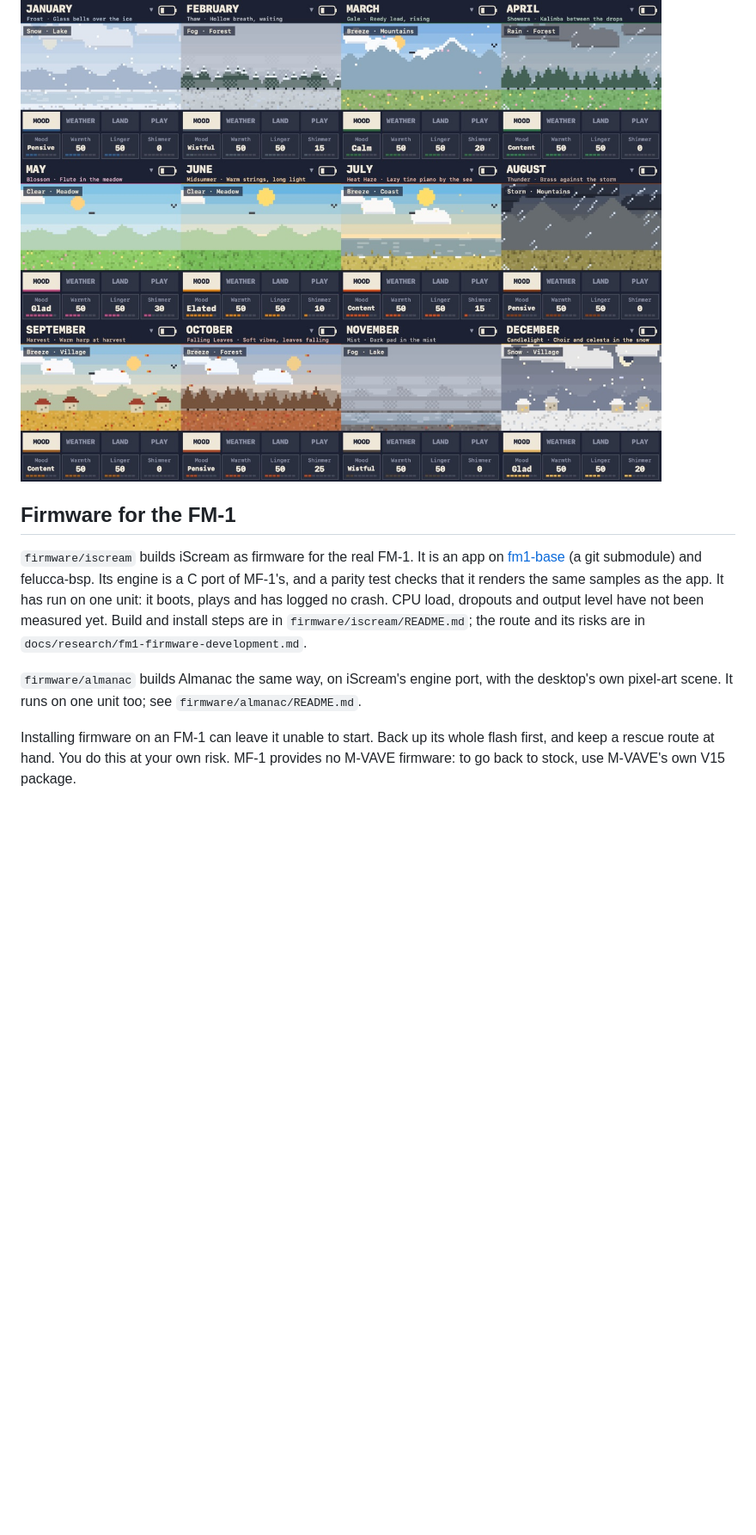
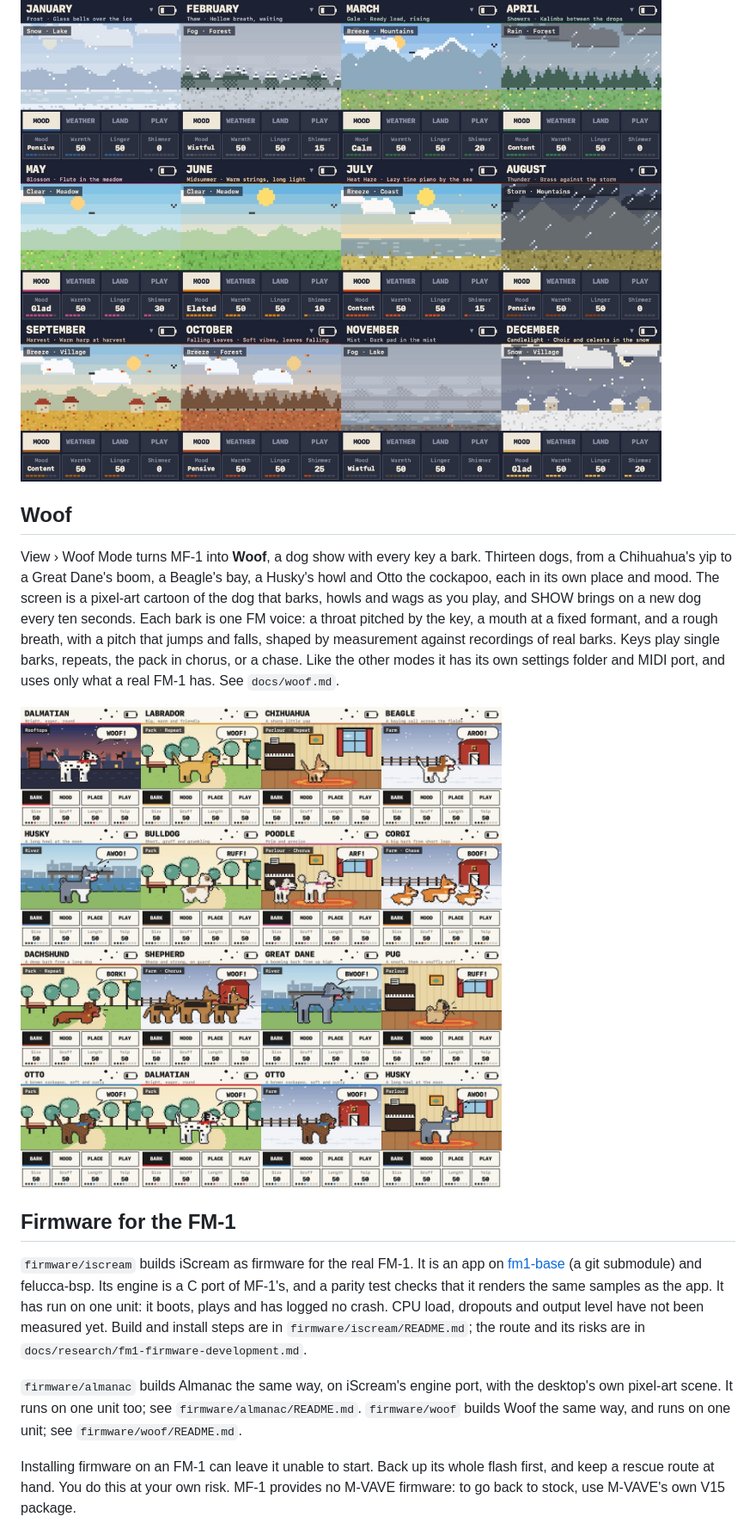
Before and after one commit to IanButterworth/mf-1, a Markdown page: README.md, the part around one of its changes. Shown at 86% size. GitHub-like rendering; pictures changed too: docs/images/woof-dogs.jpg (added); blank space fills up the shorter version.

```diff
--- a/README.md
+++ b/README.md
@@ -135,6 +136,18 @@ the arpeggiator. Like iScream it has its own settings folder and MIDI port, and
 
 ![The twelve months' screens: from January's frozen lake to December's candlelit village](docs/images/almanac-months.jpg)
 
+## Woof
+
+View › Woof Mode turns MF-1 into **Woof**, a dog show with every key a bark. Thirteen dogs, from a Chihuahua's yip
+to a Great Dane's boom, a Beagle's bay, a Husky's howl and Otto the cockapoo, each in its own place and mood. The
+screen is a pixel-art cartoon of the dog that barks, howls and wags as you play, and SHOW brings on a new dog every
+ten seconds. Each bark is one FM voice: a throat pitched by the key, a mouth at a fixed formant, and a rough breath,
+with a pitch that jumps and falls, shaped by measurement against recordings of real barks. Keys play single barks,
+repeats, the pack in chorus, or a chase. Like the other modes it has its own settings folder and MIDI port, and uses
+only what a real FM-1 has. See `docs/woof.md`.
+
+![Every dog's screen as it barks, from the Dalmatian on the rooftops to Otto in the park](docs/images/woof-dogs.jpg)
+
 ## Firmware for the FM-1
 
 `firmware/iscream` builds iScream as firmware for the real FM-1. It is an app on
@@ -144,7 +157,8 @@ and has logged no crash. CPU load, dropouts and output level have not been measu
 are in `firmware/iscream/README.md`; the route and its risks are in `docs/research/fm1-firmware-development.md`.
 
 `firmware/almanac` builds Almanac the same way, on iScream's engine port, with the desktop's own pixel-art scene. It
-runs on one unit too; see `firmware/almanac/README.md`.
+runs on one unit too; see `firmware/almanac/README.md`. `firmware/woof` builds Woof the same way, and runs on one unit;
+see `firmware/woof/README.md`.
 
 Installing firmware on an FM-1 can leave it unable to start. Back up its whole flash first, and keep a rescue
 route at hand. You do this at your own risk. MF-1 provides no M-VAVE firmware: to go back to stock, use M-VAVE's
```
Also changed, not shown: other parts of README.md (+5 -4 lines), docs/images/woof.jpg (added).
